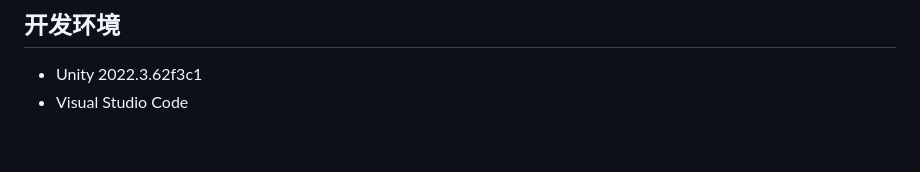
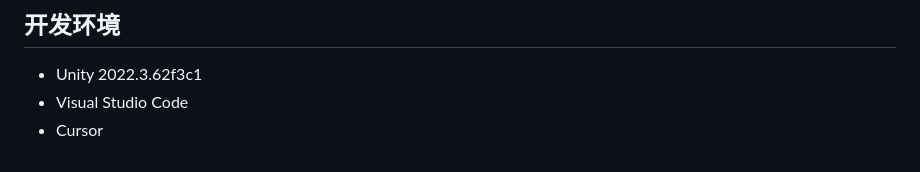
Before and after one commit to cold-coco-cola/Star_Express, a Markdown page: README.md, the part around one of its changes. GitHub-like rendering.

```diff
--- a/README.md
+++ b/README.md
@@ -57,3 +61,4 @@
 ## 开发环境
 - Unity 2022.3.62f3c1
 - Visual Studio Code
+- Cursor
```
Also changed, not shown: other parts of README.md (+9 -5 lines).
